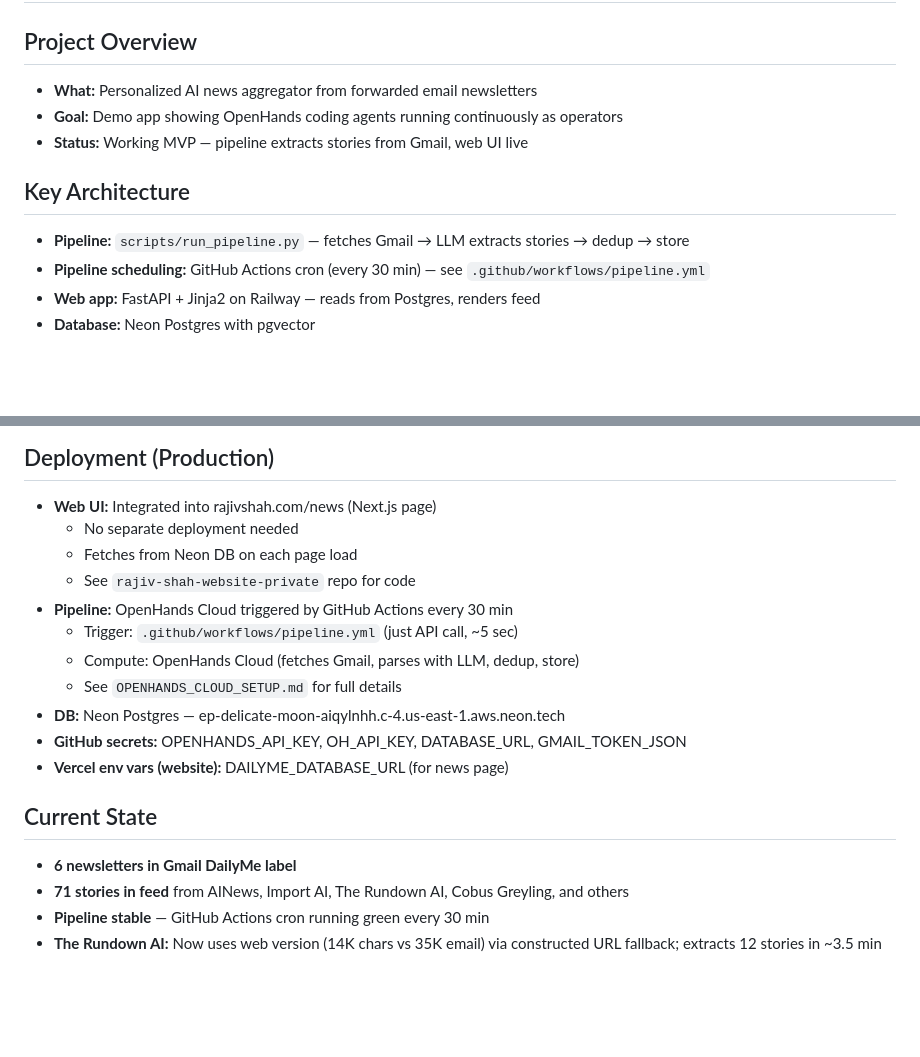
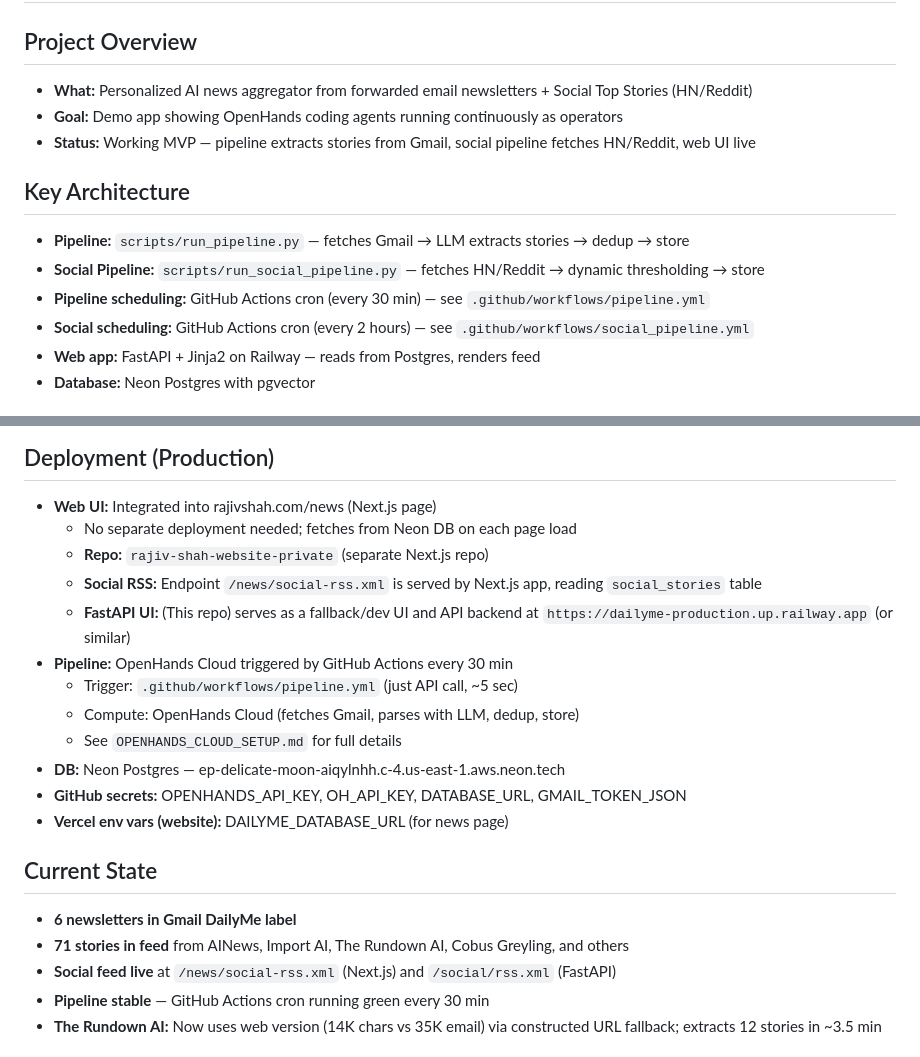
Before and after one commit to rajshah4/dailyme, a Markdown page: AGENTS.md, 2 parts joined by grey strips. Rendered like a GitHub page; blank space fills up the shorter version.

Commit message:
Update AGENTS.md with Social Top Stories details

```diff
--- a/AGENTS.md
+++ b/AGENTS.md
@@ -1,13 +1,15 @@
 # DailyMe — Agent Memory
 
 ## Project Overview
-- **What:** Personalized AI news aggregator from forwarded email newsletters
+- **What:** Personalized AI news aggregator from forwarded email newsletters + Social Top Stories (HN/Reddit)
 - **Goal:** Demo app showing OpenHands coding agents running continuously as operators
-- **Status:** Working MVP — pipeline extracts stories from Gmail, web UI live
+- **Status:** Working MVP — pipeline extracts stories from Gmail, social pipeline fetches HN/Reddit, web UI live
 
 ## Key Architecture
 - **Pipeline:** `scripts/run_pipeline.py` — fetches Gmail → LLM extracts stories → dedup → store
+- **Social Pipeline:** `scripts/run_social_pipeline.py` — fetches HN/Reddit → dynamic thresholding → store
 - **Pipeline scheduling:** GitHub Actions cron (every 30 min) — see `.github/workflows/pipeline.yml`
+- **Social scheduling:** GitHub Actions cron (every 2 hours) — see `.github/workflows/social_pipeline.yml`
 - **Web app:** FastAPI + Jinja2 on Railway — reads from Postgres, renders feed
 - **Database:** Neon Postgres with pgvector
 
@@ -29,9 +31,10 @@
 
 ## Deployment (Production)
 - **Web UI:** Integrated into rajivshah.com/news (Next.js page)
-  - No separate deployment needed
-  - Fetches from Neon DB on each page load
-  - See `rajiv-shah-website-private` repo for code
+  - No separate deployment needed; fetches from Neon DB on each page load
+  - **Repo:** `rajiv-shah-website-private` (separate Next.js repo)
+  - **Social RSS:** Endpoint `/news/social-rss.xml` is served by Next.js app, reading `social_stories` table
+  - **FastAPI UI:** (This repo) serves as a fallback/dev UI and API backend at `https://dailyme-production.up.railway.app` (or similar)
 - **Pipeline:** OpenHands Cloud triggered by GitHub Actions every 30 min
   - Trigger: `.github/workflows/pipeline.yml` (just API call, ~5 sec)
   - Compute: OpenHands Cloud (fetches Gmail, parses with LLM, dedup, store)
@@ -43,6 +46,7 @@
 ## Current State
 - **6 newsletters in Gmail DailyMe label**
 - **71 stories in feed** from AINews, Import AI, The Rundown AI, Cobus Greyling, and others
+- **Social feed live** at `/news/social-rss.xml` (Next.js) and `/social/rss.xml` (FastAPI)
 - **Pipeline stable** — GitHub Actions cron running green every 30 min
 - **The Rundown AI:** Now uses web version (14K chars vs 35K email) via constructed URL fallback; extracts 12 stories in ~3.5 min
 
```
